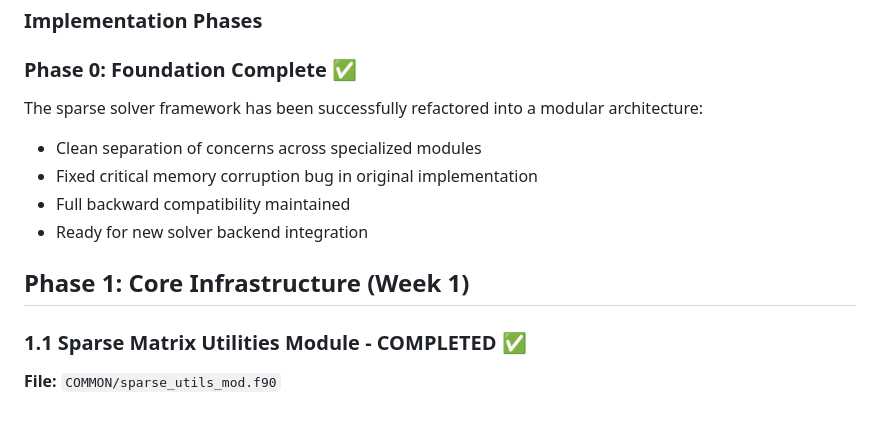
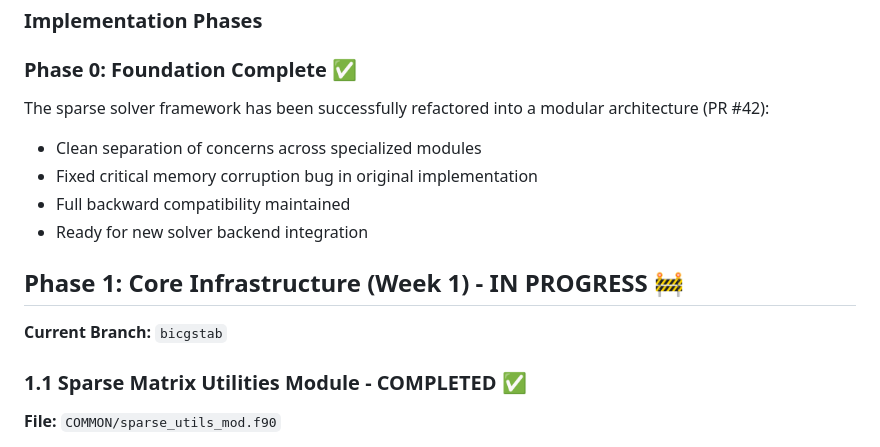
Before and after one commit to itpplasma/NEO-2, a Markdown page: BACKLOG.md, the part around one of its changes. GitHub-like rendering; blank space fills up the shorter version.

```diff
--- a/BACKLOG.md
+++ b/BACKLOG.md
@@ -25,13 +39,15 @@ SuiteSparse (UMFPACK) doesn't provide standalone ILU - it uses complete LU facto
 
 ### Phase 0: Foundation Complete ✅
 
-The sparse solver framework has been successfully refactored into a modular architecture:
+The sparse solver framework has been successfully refactored into a modular architecture (PR #42):
 - Clean separation of concerns across specialized modules
 - Fixed critical memory corruption bug in original implementation
 - Full backward compatibility maintained
 - Ready for new solver backend integration
 
-## Phase 1: Core Infrastructure (Week 1)
+## Phase 1: Core Infrastructure (Week 1) - IN PROGRESS 🚧
+
+**Current Branch:** `bicgstab`
 
 ### 1.1 Sparse Matrix Utilities Module - **COMPLETED** ✅
 **File:** `COMMON/sparse_utils_mod.f90`
```
Also changed, not shown: other parts of BACKLOG.md (+24 -6 lines).
